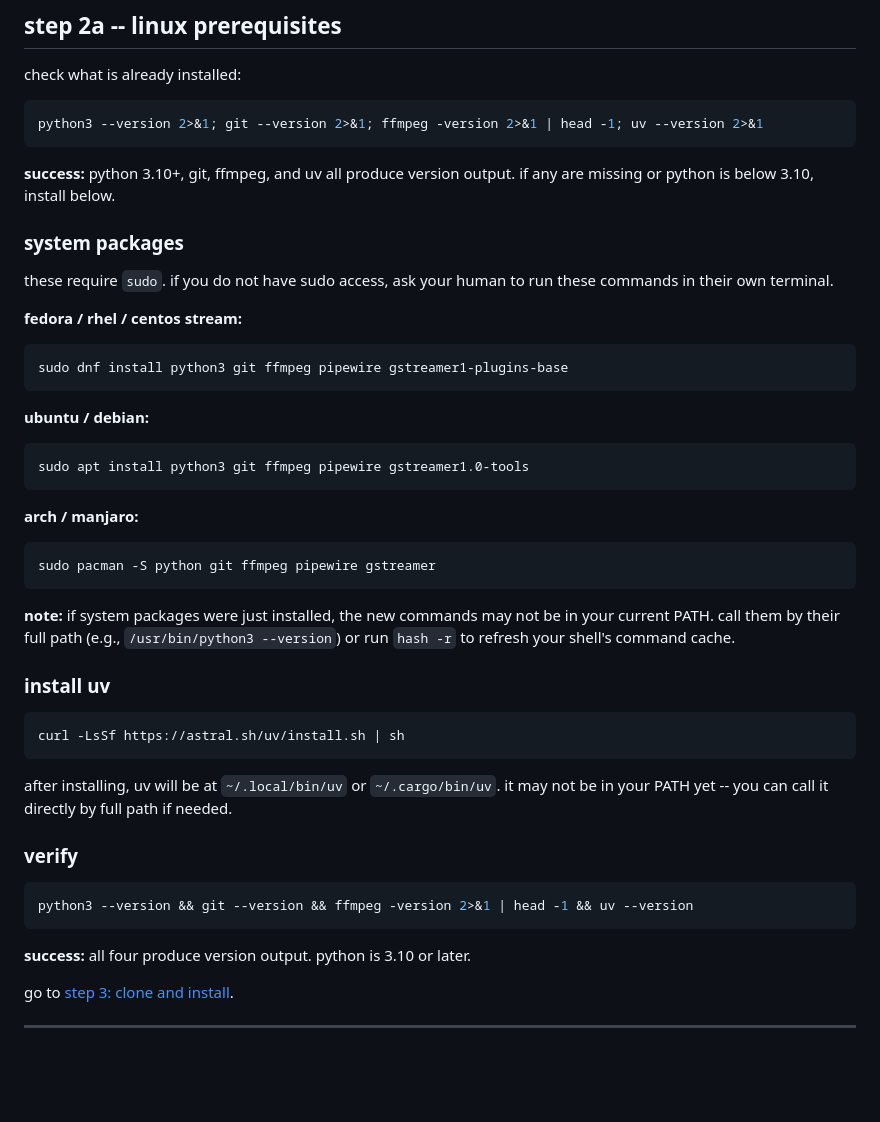
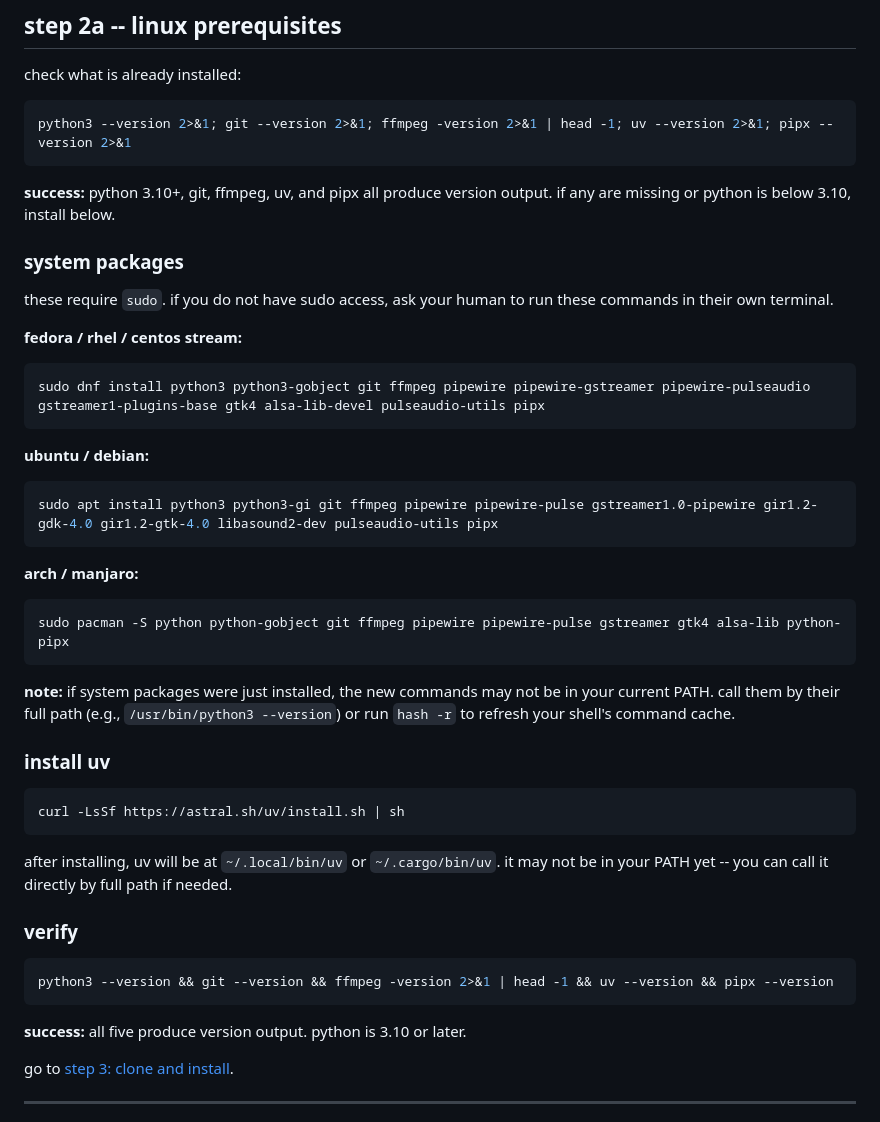
Before and after one commit to solpbc/solstone.app, a Markdown page: public/install.md, the part around one of its changes. Drawn GitHub-style; blank space fills up the shorter version.

````diff
--- a/public/install.md
+++ b/public/install.md
@@ -37,10 +37,10 @@ cat /etc/os-release | grep -E "^(ID|ID_LIKE)="
 check what is already installed:
 
 ```bash
-python3 --version 2>&1; git --version 2>&1; ffmpeg -version 2>&1 | head -1; uv --version 2>&1
+python3 --version 2>&1; git --version 2>&1; ffmpeg -version 2>&1 | head -1; uv --version 2>&1; pipx --version 2>&1
 ```
 
-**success:** python 3.10+, git, ffmpeg, and uv all produce version output. if any are missing or python is below 3.10, install below.
+**success:** python 3.10+, git, ffmpeg, uv, and pipx all produce version output. if any are missing or python is below 3.10, install below.
 
 ### system packages
 
@@ -49,19 +49,19 @@ these require `sudo`. if you do not have sudo access, ask your human to run thes
 **fedora / rhel / centos stream:**
 
 ```bash
-sudo dnf install python3 git ffmpeg pipewire gstreamer1-plugins-base
+sudo dnf install python3 python3-gobject git ffmpeg pipewire pipewire-gstreamer pipewire-pulseaudio gstreamer1-plugins-base gtk4 alsa-lib-devel pulseaudio-utils pipx
 ```
 
 **ubuntu / debian:**
 
 ```bash
-sudo apt install python3 git ffmpeg pipewire gstreamer1.0-tools
+sudo apt install python3 python3-gi git ffmpeg pipewire pipewire-pulse gstreamer1.0-pipewire gir1.2-gdk-4.0 gir1.2-gtk-4.0 libasound2-dev pulseaudio-utils pipx
 ```
 
 **arch / manjaro:**
 
 ```bash
-sudo pacman -S python git ffmpeg pipewire gstreamer
+sudo pacman -S python python-gobject git ffmpeg pipewire pipewire-pulse gstreamer gtk4 alsa-lib python-pipx
 ```
 
 **note:** if system packages were just installed, the new commands may not be in your current PATH. call them by their full path (e.g., `/usr/bin/python3 --version`) or run `hash -r` to refresh your shell's command cache.
@@ -77,10 +77,10 @@ after installing, uv will be at `~/.local/bin/uv` or `~/.cargo/bin/uv`. it may n
 ### verify
 
 ```bash
-python3 --version && git --version && ffmpeg -version 2>&1 | head -1 && uv --version
+python3 --version && git --version && ffmpeg -version 2>&1 | head -1 && uv --version && pipx --version
 ```
 
-**success:** all four produce version output. python is 3.10 or later.
+**success:** all five produce version output. python is 3.10 or later.
 
 go to [step 3: clone and install](#step-3--clone-and-install).
 
````
Also changed, not shown: other parts of public/install.md (+123 -47 lines).
